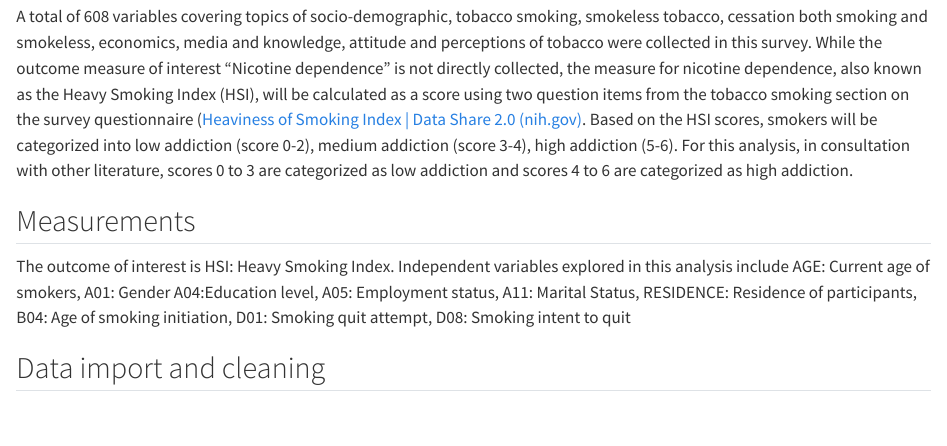
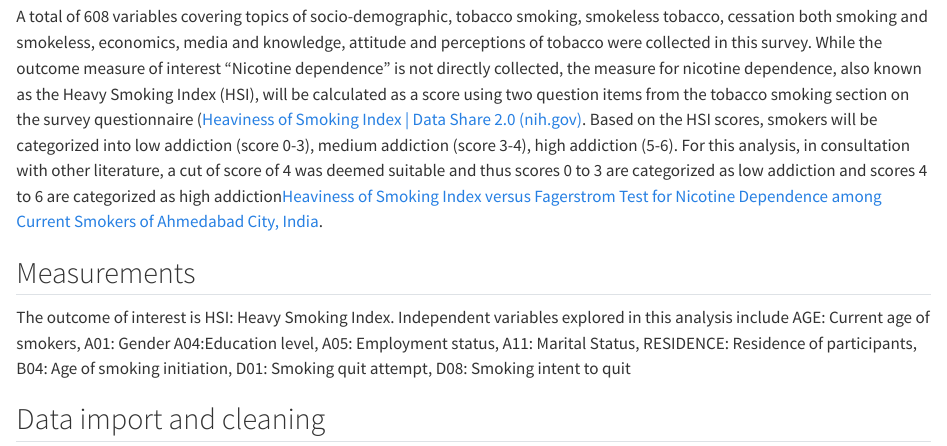
Before and after one commit to bgeta/BetelihemGetachew_MADA-project, a Quarto document (products/manuscript/Manuscript.qmd): the page in a window 1100 px wide, from 950 px down. Rendered offline with R 4.5, knitr and Pandoc in place of Quarto, with nearby package versions; drawn as R Markdown's standard HTML page in place of the format the file asks for.

Commit message:
updated a reference to project 4

```diff
--- a/products/manuscript/Manuscript.qmd
+++ b/products/manuscript/Manuscript.qmd
@@ -86,10 +86,13 @@ smoking section on the survey questionnaire ([Heaviness of Smoking Index
 \| Data Share 2.0
 (nih.gov)](https://datashare.nida.nih.gov/instrument/heaviness-of-smoking-index).
 Based on the HSI scores, smokers will be categorized into low addiction
-(score 0-2), medium addiction (score 3-4), high addiction (5-6). For
-this analysis, in consultation with other literature, scores 0 to 3 are
-categorized as low addiction and scores 4 to 6 are categorized as high
-addiction.
+(score 0-3), medium addiction (score 3-4), high addiction (5-6). For
+this analysis, in consultation with other literature, a cut of score of
+4 was deemed suitable and thus scores 0 to 3 are categorized as low
+addiction and scores 4 to 6 are categorized as high addiction[Heaviness
+of Smoking Index versus Fagerstrom Test for Nicotine Dependence among
+Current Smokers of Ahmedabad City,
+India](https://doi.org/10.22122%2Fahj.v13i1.291).
 
 ## Measurements
 
```
